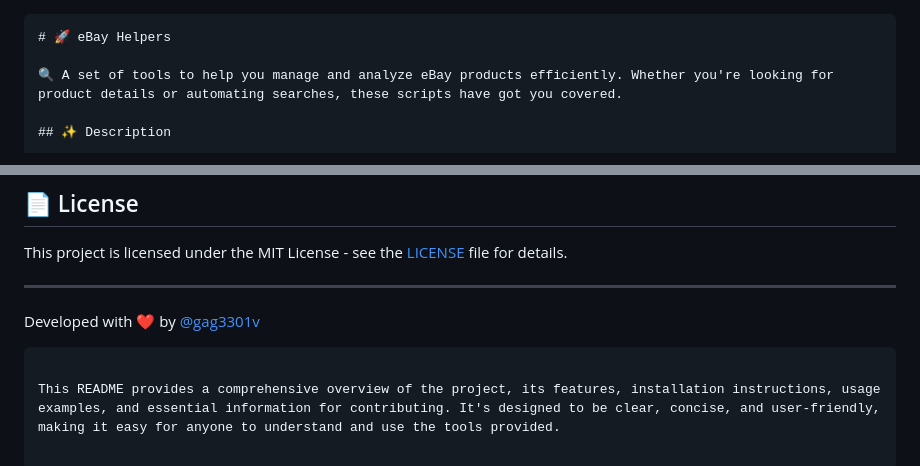
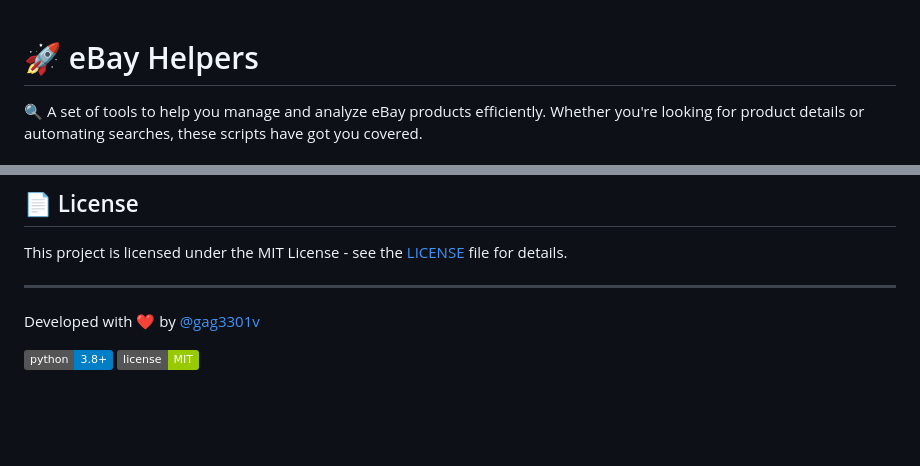
Before and after one commit to gaurav-321/ebayhelpers, a Markdown page: README.md, 2 parts joined by grey strips. GitHub-like rendering; badges without logos; blank space fills up the shorter version.

Commit message:
Enhanced Readme

````diff
--- a/README.md
+++ b/README.md
@@ -1,4 +1,3 @@
-```markdown
 # 🚀 eBay Helpers
 
 🔍 A set of tools to help you manage and analyze eBay products efficiently. Whether you're looking for product details or automating searches, these scripts have got you covered.
@@ -100,6 +99,6 @@ This project is licensed under the MIT License - see the [LICENSE](LICENSE) file
 ---
 
 Developed with ❤️ by [@gag3301v](https://github.com/gag3301v)
-```
 
-This README provides a comprehensive overview of the project, its features, installation instructions, usage examples, and essential information for contributing. It's designed to be clear, concise, and user-friendly, making it easy for anyone to understand and use the tools provided.
+[![Python Version](https://img.shields.io/badge/python-3.8+-blue.svg)](https://www.python.org/downloads/)
+[![License](https://img.shields.io/badge/license-MIT-green.svg)](LICENSE)
````
